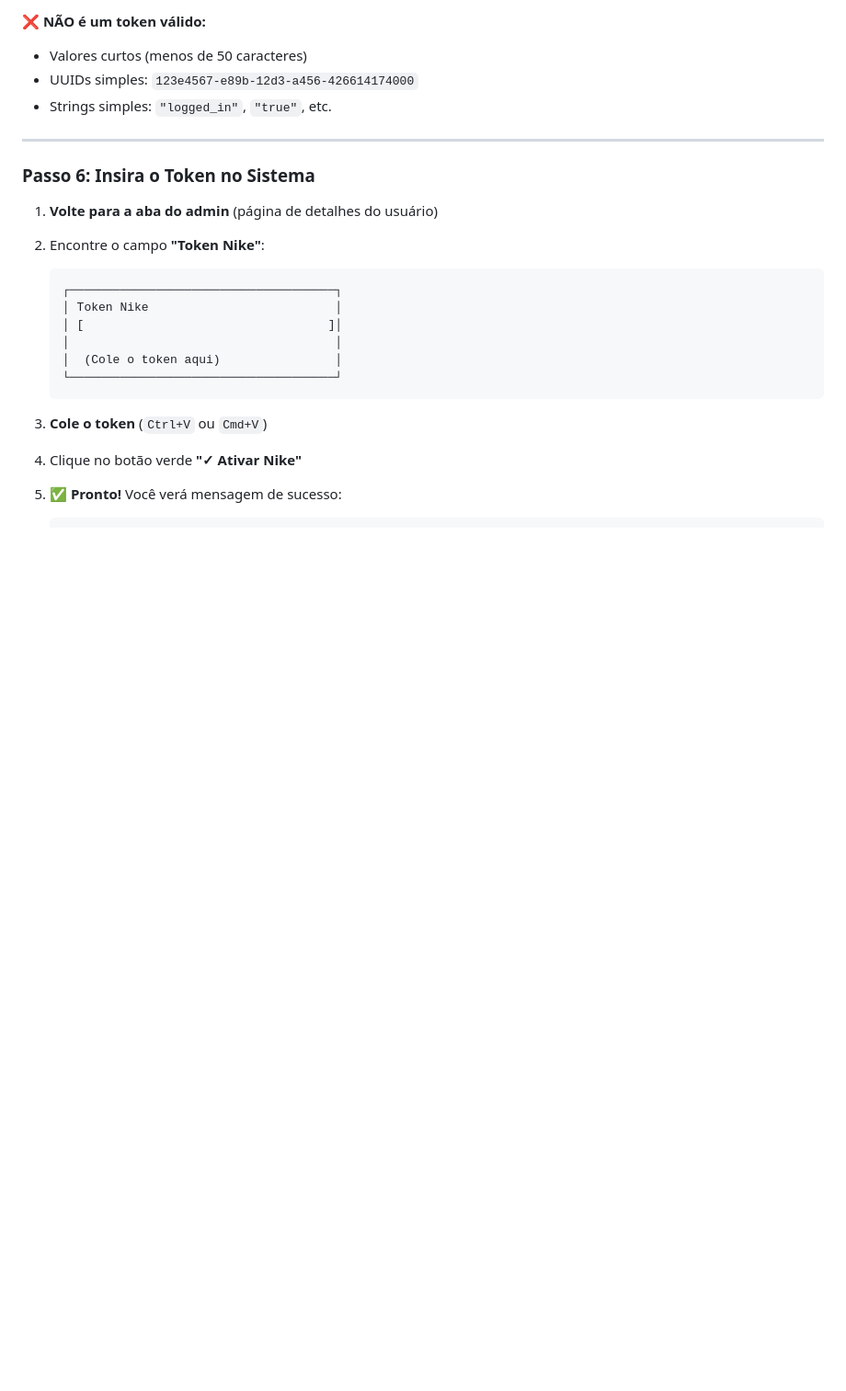
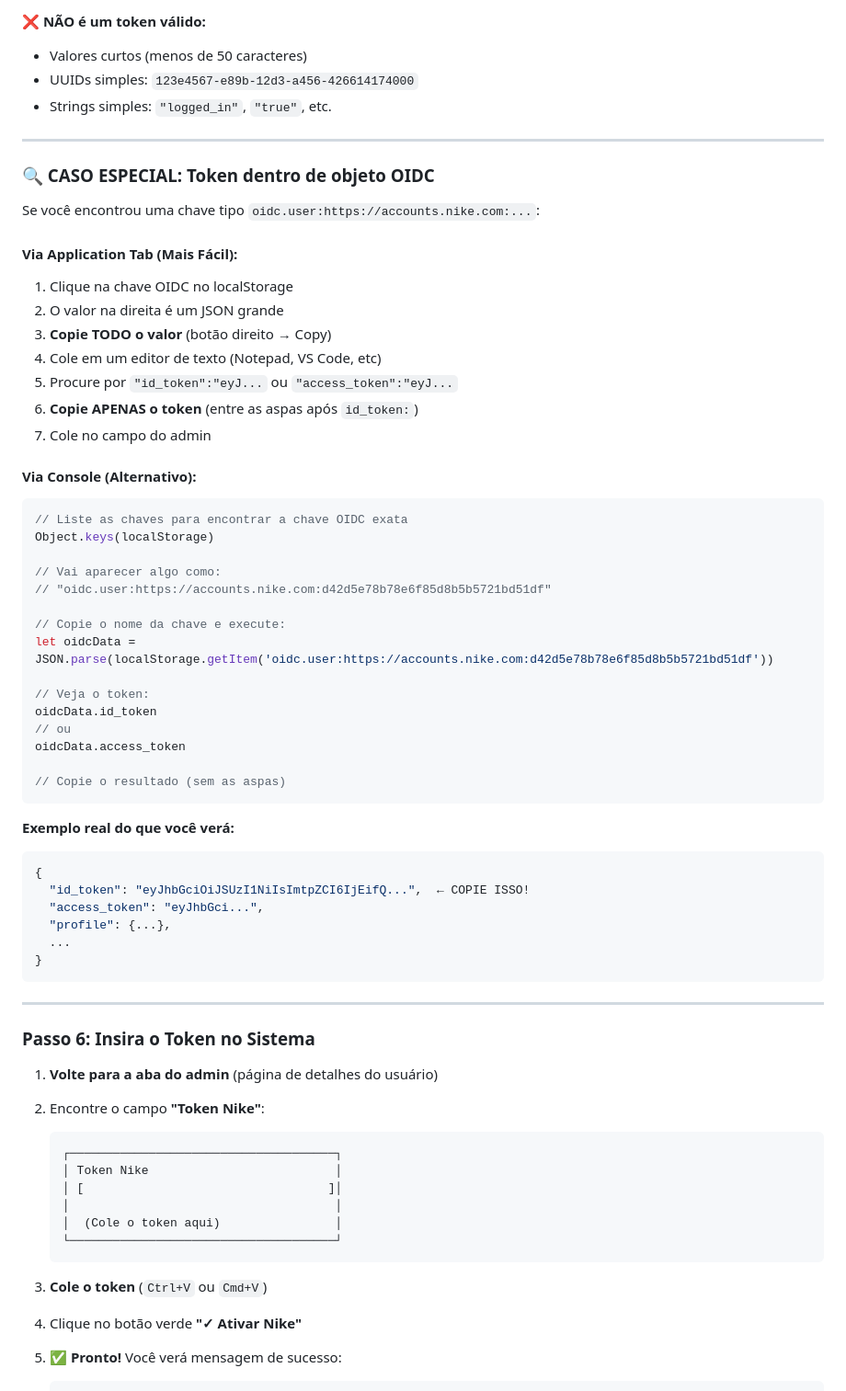
Before and after one commit to MoisesDelfino/garmin-nike-sync, a Markdown page: COMO-EXTRAIR-TOKEN-NIKE.md, the part around one of its changes. Shown at 92% size. Drawn GitHub-style; blank space fills up the shorter version.

````diff
--- a/COMO-EXTRAIR-TOKEN-NIKE.md
+++ b/COMO-EXTRAIR-TOKEN-NIKE.md
@@ -206,6 +223,52 @@ Um token Nike válido geralmente:
 
 ---
 
+### **🔍 CASO ESPECIAL: Token dentro de objeto OIDC**
+
+Se você encontrou uma chave tipo `oidc.user:https://accounts.nike.com:...`:
+
+#### **Via Application Tab (Mais Fácil):**
+
+1. Clique na chave OIDC no localStorage
+2. O valor na direita é um JSON grande
+3. **Copie TODO o valor** (botão direito → Copy)
+4. Cole em um editor de texto (Notepad, VS Code, etc)
+5. Procure por `"id_token":"eyJ...` ou `"access_token":"eyJ...`
+6. **Copie APENAS o token** (entre as aspas após `id_token:`)
+7. Cole no campo do admin
+
+#### **Via Console (Alternativo):**
+
+```javascript
+// Liste as chaves para encontrar a chave OIDC exata
+Object.keys(localStorage)
+
+// Vai aparecer algo como:
+// "oidc.user:https://accounts.nike.com:d42d5e78b78e6f85d8b5b5721bd51df"
+
+// Copie o nome da chave e execute:
+let oidcData = JSON.parse(localStorage.getItem('oidc.user:https://accounts.nike.com:d42d5e78b78e6f85d8b5b5721bd51df'))
+
+// Veja o token:
+oidcData.id_token
+// ou
+oidcData.access_token
+
+// Copie o resultado (sem as aspas)
+```
+
+**Exemplo real do que você verá:**
+```json
+{
+  "id_token": "eyJhbGciOiJSUzI1NiIsImtpZCI6IjEifQ...",  ← COPIE ISSO!
+  "access_token": "eyJhbGci...",
+  "profile": {...},
+  ...
+}
+```
+
+---
+
 ### **Passo 6: Insira o Token no Sistema**
 
 1. **Volte para a aba do admin** (página de detalhes do usuário)
````
Also changed, not shown: other parts of COMO-EXTRAIR-TOKEN-NIKE.md (+46 -17 lines).
